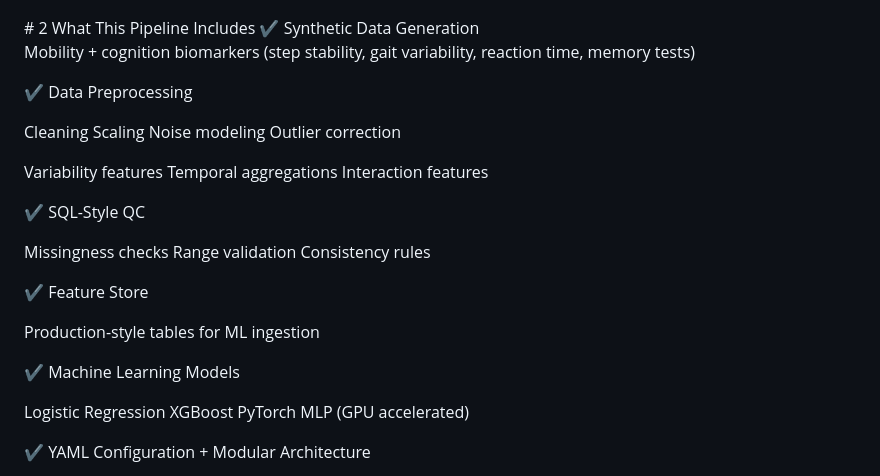
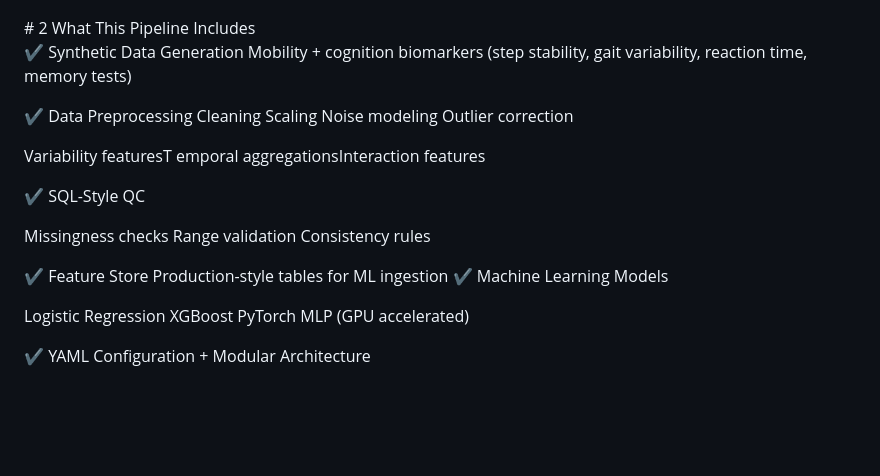
Before and after one commit to sohel10/Synthetic-Digital-Biomarker-Pipeline, a Markdown page: README.md, the part around the change. Rendered like a GitHub page; blank space fills up the shorter version.

Commit message:
Refactor README.md for better readability
Updated the README to improve clarity and formatting of the pipeline components.

```diff
--- a/README.md
+++ b/README.md
@@ -13,29 +13,18 @@ A modular, production-style ML system designed for portfolio, interviews, and re
 
 <p align="center"> <img src="digital.png" width="90%" alt="Synthetic Digital Biomarker Pipeline Banner"> </p>
 #  2 What This Pipeline Includes
-✔ Synthetic Data Generation
 
-Mobility + cognition biomarkers (step stability, gait variability, reaction time, memory tests)
+✔ Synthetic Data Generation Mobility + cognition biomarkers (step stability, gait variability, reaction time, memory tests)
 
-✔ Data Preprocessing
+✔ Data Preprocessing Cleaning Scaling Noise modeling Outlier correction
 
-Cleaning Scaling Noise modeling Outlier correction
-
-Variability features
-Temporal aggregations
-Interaction features
+Variability featuresT emporal aggregationsInteraction features
 
 ✔ SQL-Style QC
 
-Missingness checks
-Range validation
-Consistency rules
+Missingness checks Range validation  Consistency rules
 
-✔ Feature Store
-
-Production-style tables for ML ingestion
-
-✔ Machine Learning Models
+✔ Feature Store Production-style tables for ML ingestion ✔ Machine Learning Models
 
 Logistic Regression XGBoost PyTorch MLP (GPU accelerated)
 
```
